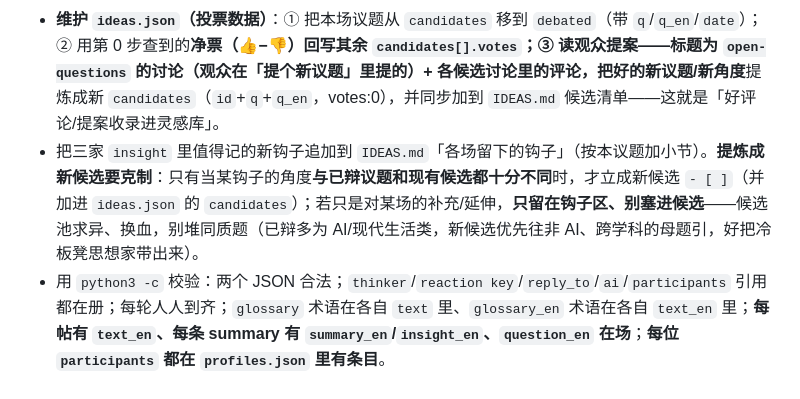
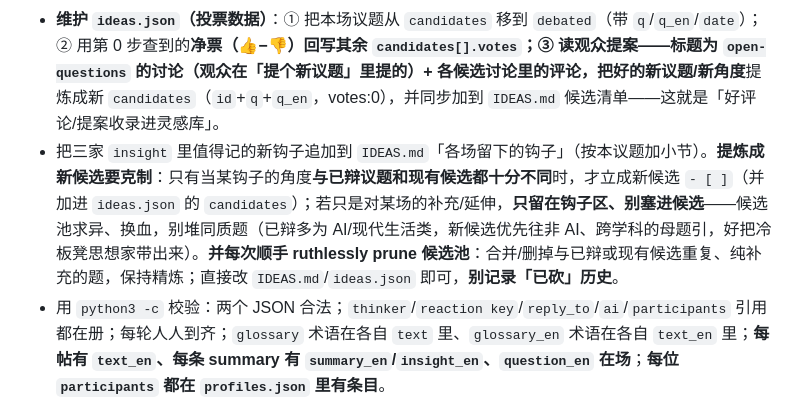
Before and after one commit to cissy0802/thinker-arena, a Markdown page: ENGINE.md, the part around the change. GitHub-like rendering.

```diff
--- a/ENGINE.md
+++ b/ENGINE.md
@@ -45,7 +45,7 @@
 - **补人物图鉴**：把第 1 步为新人写的 `profiles.json` 条目落盘（每位选角都要在 `profiles.json` 里有条目，含全套 `_en`）。
 - 若议题来自 `IDEAS.md`「议题清单」，把那行勾成 `- [x]` 标日期；若来自顶部「下一场」行，删掉该行。
 - **维护 `ideas.json`（投票数据）**：① 把本场议题从 `candidates` 移到 `debated`（带 `q`/`q_en`/`date`）；② 用第 0 步查到的**净票（👍−👎）**回写其余 `candidates[].votes`；③ **读观众提案**——标题为 `open-questions` 的讨论（观众在「提个新议题」里提的）+ 各候选讨论里的评论，把**好的新议题/新角度**提炼成新 `candidates`（`id`+`q`+`q_en`，votes:0），并同步加到 `IDEAS.md` 候选清单——这就是「好评论/提案收录进灵感库」。
-- 把三家 `insight` 里值得记的新钩子追加到 `IDEAS.md`「各场留下的钩子」（按本议题加小节）。**提炼成新候选要克制**：只有当某钩子的角度**与已辩议题和现有候选都十分不同**时，才立成新候选 `- [ ]`（并加进 `ideas.json` 的 `candidates`）；若只是对某场的补充/延伸，**只留在钩子区、别塞进候选**——候选池求异、换血，别堆同质题（已辩多为 AI/现代生活类，新候选优先往非 AI、跨学科的母题引，好把冷板凳思想家带出来）。
+- 把三家 `insight` 里值得记的新钩子追加到 `IDEAS.md`「各场留下的钩子」（按本议题加小节）。**提炼成新候选要克制**：只有当某钩子的角度**与已辩议题和现有候选都十分不同**时，才立成新候选 `- [ ]`（并加进 `ideas.json` 的 `candidates`）；若只是对某场的补充/延伸，**只留在钩子区、别塞进候选**——候选池求异、换血，别堆同质题（已辩多为 AI/现代生活类，新候选优先往非 AI、跨学科的母题引，好把冷板凳思想家带出来）。**并每次顺手 ruthlessly prune 候选池**：合并/删掉与已辩或现有候选重复、纯补充的题，保持精炼；直接改 `IDEAS.md`/`ideas.json` 即可，**别记录「已砍」历史**。
 - 用 `python3 -c` 校验：两个 JSON 合法；`thinker`/`reaction key`/`reply_to`/`ai`/`participants` 引用都在册；每轮人人到齐；`glossary` 术语在各自 `text` 里、`glossary_en` 术语在各自 `text_en` 里；**每帖有 `text_en`、每条 summary 有 `summary_en`/`insight_en`、`question_en` 在场**；**每位 `participants` 都在 `profiles.json` 里有条目**。
 
 ## 5. 发布
```
Also changed, not shown: IDEAS.md (+2 -3 lines).
